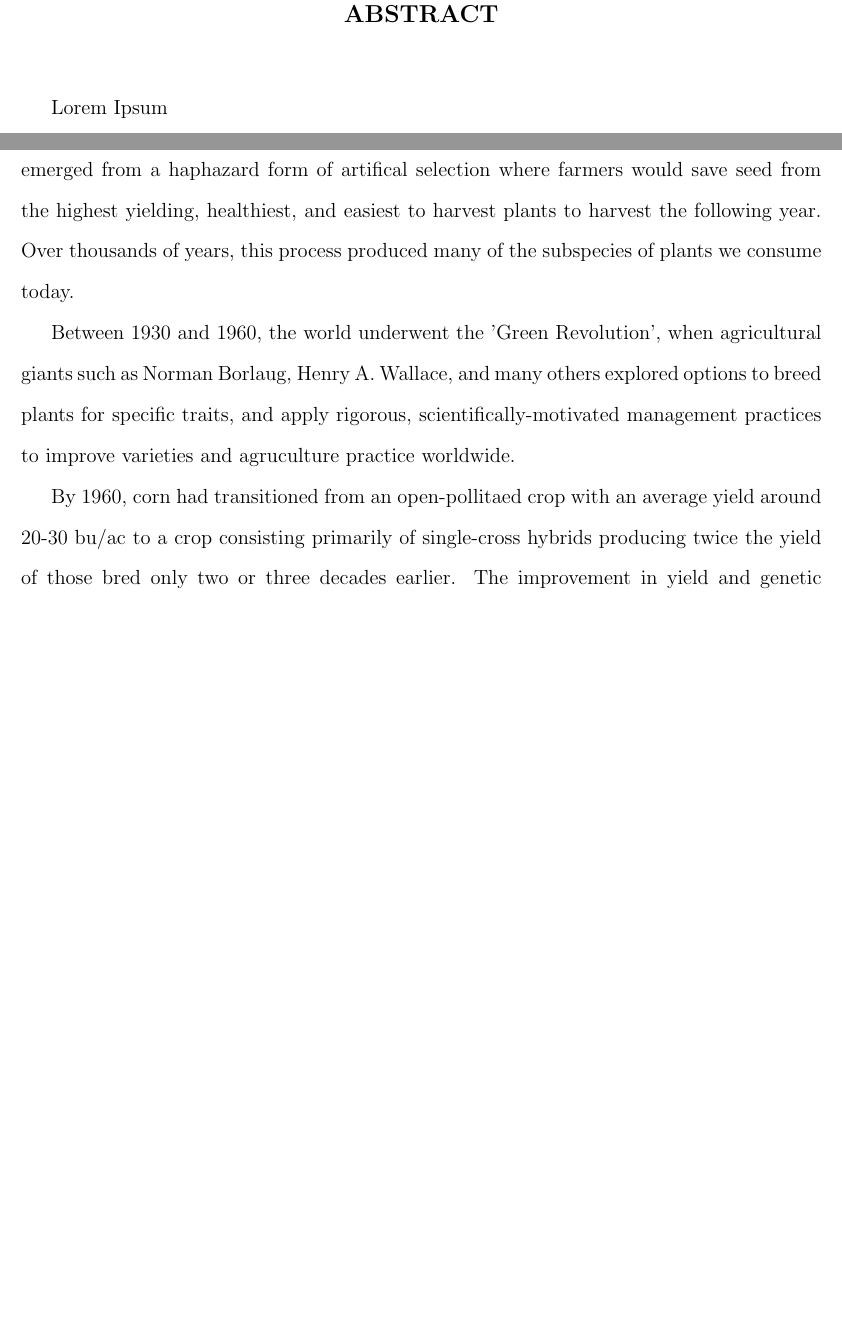
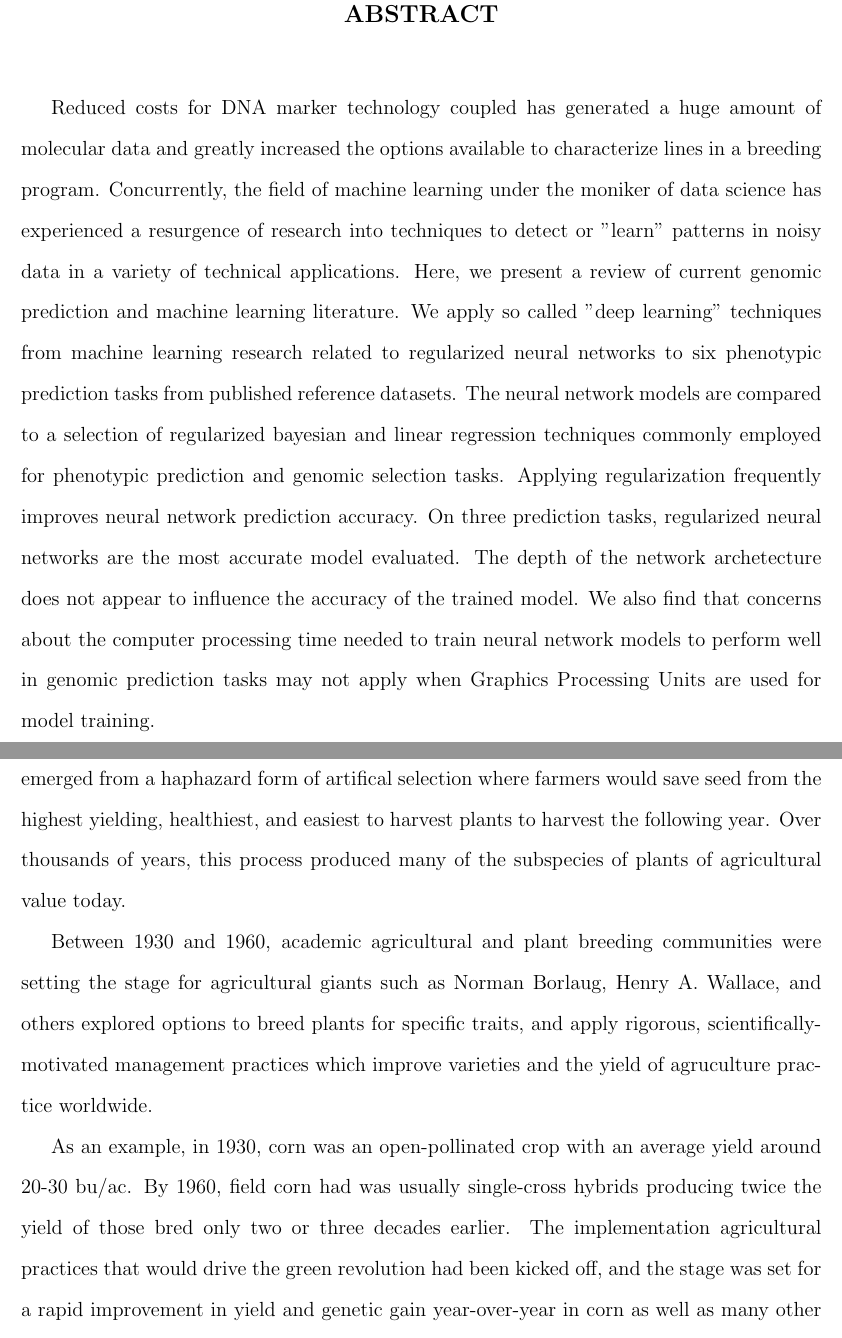
Before and after one commit to rileymcdowell/genomic-neuralnet-paper, a LaTeX thesis (main.tex, which reads chapters/abstract.tex, chapters/general_intro/general_intro.tex): two parts of pages 3 and 4 of 22, joined at a grey line, cut so that both start at the same text, the shorter picture padded with empty space. Compiled offline with pdfLaTeX.

Commit message:
Improvements to general intro

```diff
--- a/chapters/abstract.tex
+++ b/chapters/abstract.tex
@@ -1,2 +1,29 @@
 \chapter*{Abstract}
-Lorem Ipsum
+
+Reduced costs for DNA marker technology coupled has generated a huge amount of
+molecular data and greatly increased the options available to characterize lines
+in a breeding program. Concurrently, the field of machine learning under
+the moniker of data science has experienced a resurgence of research into
+techniques to detect or "learn" patterns in noisy data in a variety of
+technical applications. Here, we present a review of current genomic prediction
+and machine learning literature. We apply so called "deep learning"
+techniques from machine learning research related to regularized neural networks to six
+phenotypic prediction tasks from published reference datasets.
+The neural network models are compared to a selection of regularized bayesian
+and linear regression techniques commonly employed for phenotypic prediction and genomic
+selection tasks. Applying regularization frequently improves neural network
+prediction accuracy. On three prediction tasks, regularized neural networks
+are the most accurate model evaluated. The depth of the network archetecture
+does not appear to influence the accuracy of the trained model. We also find
+that concerns about the computer processing time needed to train neural network
+models to perform well in genomic prediction tasks may not apply when Graphics
+Processing Units are used for model training.
+
+
+%The abstract should be written for people who may not read the
+%entire paper, so it must stand on its own.  The impression it makes usually determines
+%whether the reader will go on to read the article, so the abstract must be
+%engaging, clear, and concise.  In addition, the abstract may be the only part of the
+%article that is indexed in databases, so it must accurately reflect the
+%content of the article. A well-written abstract is the  most effective way to reach intended
+%readers, leading to more robust search, retrieval, and usage of the article.
--- a/chapters/general_intro/general_intro.tex
+++ b/chapters/general_intro/general_intro.tex
@@ -3,20 +3,22 @@
 Humans have been breeding plants for food since the dawn of agriculture. This process
 emerged from a haphazard form of artifical selection where farmers would save seed from the
 highest yielding, healthiest, and easiest to harvest plants to harvest the following year.
-Over thousands of years, this process produced many of the subspecies of plants we consume today.
+Over thousands of years, this process produced many of the subspecies of plants of
+agricultural value today.
 
 % Wikipedia Green revolution article.
-Between 1930 and 1960, the world underwent the 'Green Revolution', when agricultural giants such
-as Norman Borlaug, Henry A. Wallace, and many others explored options to breed plants for
-specific traits, and apply rigorous, scientifically-motivated management practices to improve
-varieties and agruculture practice worldwide.
+Between 1930 and 1960, academic agricultural and plant breeding communities were setting the
+stage for agricultural giants such as Norman Borlaug, Henry A. Wallace, and others explored
+options to breed plants for specific traits, and apply rigorous, scientifically-motivated
+management practices which improve varieties and the yield of agruculture practice worldwide.
 
 % Pioner published "Developing a Superior Maize Hybrid"
 % https://www.pioneer.com/CMRoot/Pioneer/About_Global/news_media/media_library/articles/maize_hybrid.pdf
-By 1960, corn had transitioned from an open-pollitaed crop with an average yield around 20-30 bu/ac
-to a crop consisting primarily of single-cross hybrids producing twice the yield of those bred
-only two or three decades earlier. The improvement in yield and genetic gain year-over-year in
-breeding programs has yet to slow significantly since rigorous hybrid breeding became
-commonplace after 1960.
+As an example, in 1930, corn was an open-pollinated crop with an average
+yield around 20-30 bu/ac. By 1960, field corn had was usually single-cross hybrids
+producing twice the yield of those bred only two or three decades earlier. The implementation
+agricultural practices that would drive the green revolution had been kicked off, and
+the stage was set for a rapid improvement in yield and genetic gain year-over-year in
+corn as well as many other crops. This improvement continued into the 2000s \citep{evenson2003}.
 
 % Common knowledge.
```
Also changed, not shown: bibliography.bib (+19 -0 lines), main.tex (+1 -1 lines), chapters/general_intro/gi_container.tex (renamed from chapters/general_intro/general_introduction.tex), chapters/general_intro/general_intro.tex (15 more changed lines).
